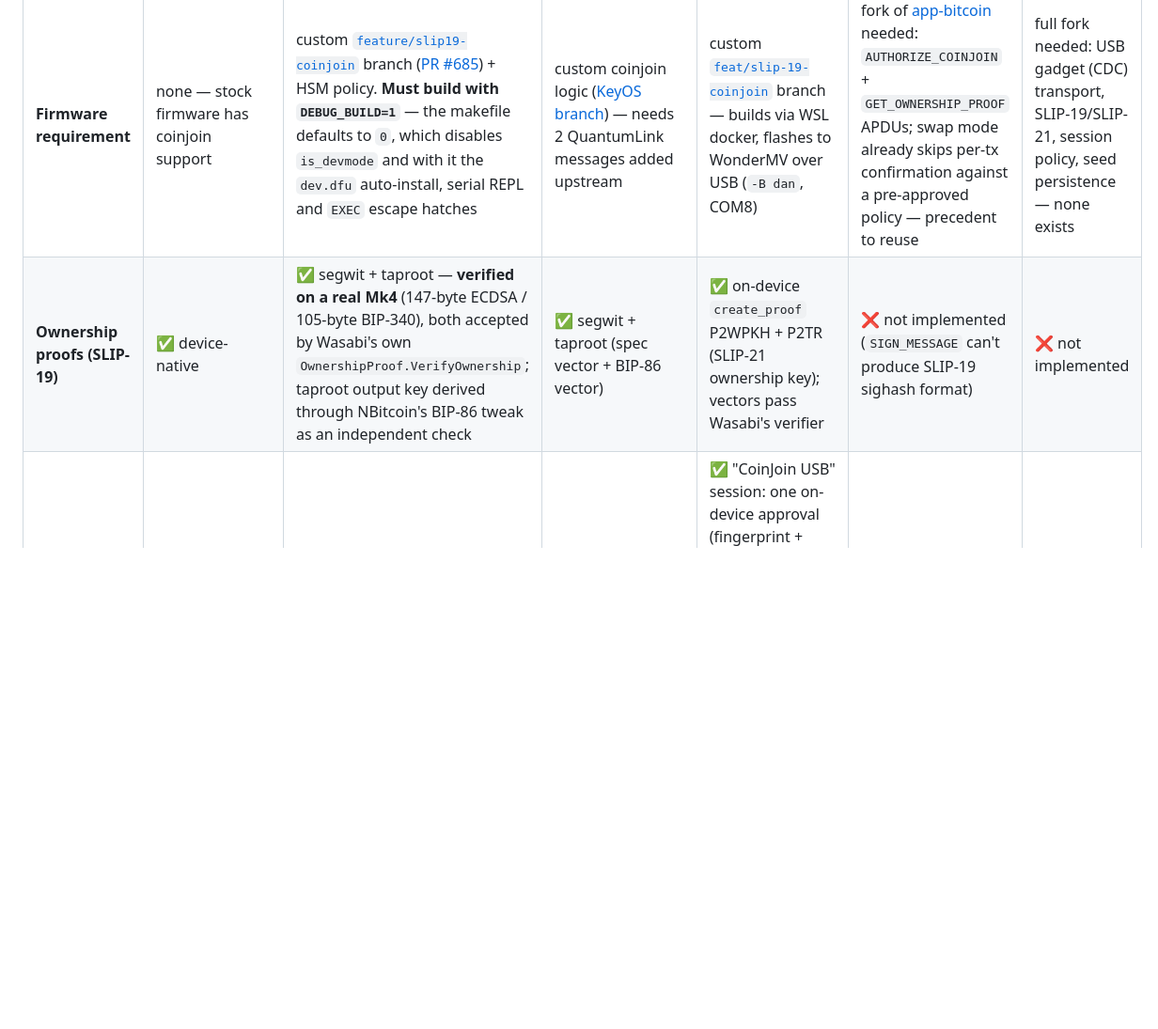
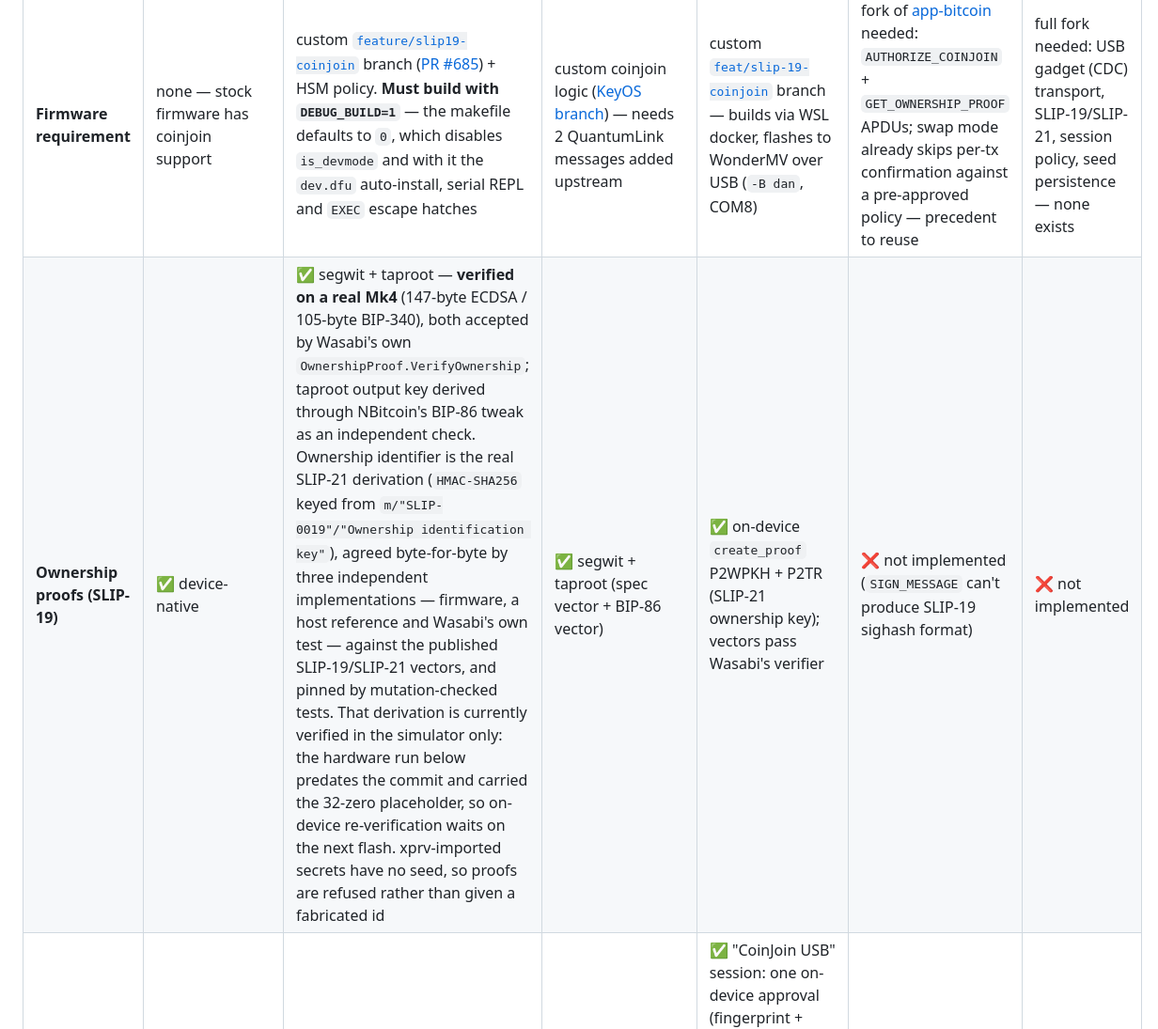
Before and after one commit to kravens/coinjoin.nl, a Markdown page: README.md, the part around one of its changes. Shown at 94% size. GitHub-like rendering; blank space fills up the shorter version.

```diff
--- a/README.md
+++ b/README.md
@@ -92,7 +92,7 @@ Wasabi Wallet (ownership proofs + round signing under an on-device policy):
 | **Wasabi branch** | [`feature/trezor-coinjoin`](https://github.com/kravens/WalletWasabi/tree/feature/trezor-coinjoin) | [`feature/coldcard-coinjoin`](https://github.com/kravens/WalletWasabi/tree/feature/coldcard-coinjoin) | [`feature/passport-coinjoin`](https://github.com/kravens/WalletWasabi/tree/feature/passport-coinjoin) | [`feature/krux-coinjoin`](https://github.com/kravens/WalletWasabi/tree/feature/krux-coinjoin) | none — feasibility study only | none — feasibility study only |
 | **Wasabi client side** | ✅ TrezorKeyChain + bridge | ✅ ColdcardKeyChain + raw USB HID (no bridge daemon) — hardware-verified on a real Mk4 | ✅ PassportKeyChain (transport moving USB HID → QuantumLink) | ✅ `KruxKeyChain` + [kruxd](kruxd/kruxd.py) bridge on :21326 (serial COM8 / simulator TCP); `importkruxwallet` RPC, per-wallet round/fee policy | ❌ none (USB channel + [client libs](https://github.com/LedgerHQ/app-bitcoin) exist, no KeyChain) | ❌ none (airgapped QR, no USB data channel) |
 | **Firmware requirement** | none — stock firmware has coinjoin support | custom [`feature/slip19-coinjoin`](https://github.com/kravens/firmware/tree/feature/slip19-coinjoin) branch ([PR #685](https://github.com/Coldcard/firmware/pull/685)) + HSM policy. **Must build with `DEBUG_BUILD=1`** — the makefile defaults to `0`, which disables `is_devmode` and with it the `dev.dfu` auto-install, serial REPL and `EXEC` escape hatches | custom coinjoin logic ([KeyOS branch](https://github.com/kravens/KeyOS/tree/feature/passport-coinjoin)) — needs 2 QuantumLink messages added upstream | custom [`feat/slip-19-coinjoin`](https://github.com/PMK/krux/tree/feat/slip-19-coinjoin) branch — builds via WSL docker, flashes to WonderMV over USB (`-B dan`, COM8) | fork of [app-bitcoin](https://github.com/LedgerHQ/app-bitcoin) needed: `AUTHORIZE_COINJOIN` + `GET_OWNERSHIP_PROOF` APDUs; swap mode already skips per-tx confirmation against a pre-approved policy — precedent to reuse | full fork needed: USB gadget (CDC) transport, SLIP-19/SLIP-21, session policy, seed persistence — none exists |
-| **Ownership proofs (SLIP-19)** | ✅ device-native | ✅ segwit + taproot — **verified on a real Mk4** (147-byte ECDSA / 105-byte BIP-340), both accepted by Wasabi's own `OwnershipProof.VerifyOwnership`; taproot output key derived through NBitcoin's BIP-86 tweak as an independent check | ✅ segwit + taproot (spec vector + BIP-86 vector) | ✅ on-device `create_proof` P2WPKH + P2TR (SLIP-21 ownership key); vectors pass Wasabi's verifier | ❌ not implemented (`SIGN_MESSAGE` can't produce SLIP-19 sighash format) | ❌ not implemented |
+| **Ownership proofs (SLIP-19)** | ✅ device-native | ✅ segwit + taproot — **verified on a real Mk4** (147-byte ECDSA / 105-byte BIP-340), both accepted by Wasabi's own `OwnershipProof.VerifyOwnership`; taproot output key derived through NBitcoin's BIP-86 tweak as an independent check. Ownership identifier is the real SLIP-21 derivation (`HMAC-SHA256` keyed from `m/"SLIP-0019"/"Ownership identification key"`), agreed byte-for-byte by three independent implementations — firmware, a host reference and Wasabi's own test — against the published SLIP-19/SLIP-21 vectors, and pinned by mutation-checked tests. That derivation is currently verified in the simulator only: the hardware run below predates the commit and carried the 32-zero placeholder, so on-device re-verification waits on the next flash. xprv-imported secrets have no seed, so proofs are refused rather than given a fabricated id | ✅ segwit + taproot (spec vector + BIP-86 vector) | ✅ on-device `create_proof` P2WPKH + P2TR (SLIP-21 ownership key); vectors pass Wasabi's verifier | ❌ not implemented (`SIGN_MESSAGE` can't produce SLIP-19 sighash format) | ❌ not implemented |
 | **Unattended round signing** | ✅ on-device authorization, SLIP-25 account | ✅ HSM policy (`min_pct_self_transfer` floor) — policy install, on-device approval and unattended policy-gated PSBT signing all verified on a real Mk4 | ✅ session policy: fee cap, self-spend only, round budget, expiry | ✅ "CoinJoin USB" session: one on-device approval (fingerprint + policy summary), then unattended proofs + signing over framed UART link; self-spend floor, fee cap, SIGHASH rules, round budget (`max_rounds`) enforced | ❌ none; NVRAM policy storage feasible (MuSig2 sessions + BIP-388 HMAC precedents) | ❌ stateless by design: no policy storage, QR per interaction |
 | **Real device tested** | ✅ | ✅ **full round on real hardware (Mk4, 2026-07-25)** — custom `slp9` firmware flashed to a retail unit, then a complete WabiSabi round on regtest: SLIP-19 proof accepted at input registration, PSBT signed unattended under the HSM policy, coinjoin `1cba3f80…499e` confirmed on-chain (2 in / 8 out, our outputs anon-set 1.00 → 1.20). Device tally 6 approvals, 0 refusals. The 99% `min_pct_self_transfer` floor was also exercised directly: 50% and 98.5% self-transfer refused, 99.5% and 99.9% signed. Rollback to stock 5.4.3 verified installable (device highwater is unset, image sets no downgrade floor). Caveat unchanged: retail units are RDP2-locked, so the bootloader refuses ROM DFU and a boot-crashing build cannot be recovered — build with `DEBUG_BUILD=1` so `dev.dfu`/REPL/`EXEC` remain as escape hatches. Mk4 is the only viable model (Q disables HSM, Mk3 too old) | ❌ retail locked to vendor-signed firmware; building as official KeyOS SDK app — awaiting Foundation dev unit | ✅ WonderMV signed live WabiSabi coinjoin rounds on regtest (2026-07-13) — device validated PSBTs against on-device policy, signed own inputs over USB, txns broadcast + confirmed; 1134 unit tests pass | ❌ — Nano S Plus only sideloadable target (Nano X blocks sideloading, Nano S EOL/unsupported); Speculos emulator for dev | ❌ |
 | **Script types** | taproot (SLIP-25) | segwit (taproot proofs verified, signing follow-up) | segwit v0 signing; proofs segwit + taproot | segwit + taproot (P2WPKH/P2TR only, enforced in psbt validation) | n/a | n/a |
```
Also changed, not shown: other parts of README.md (+1 -1 lines).
